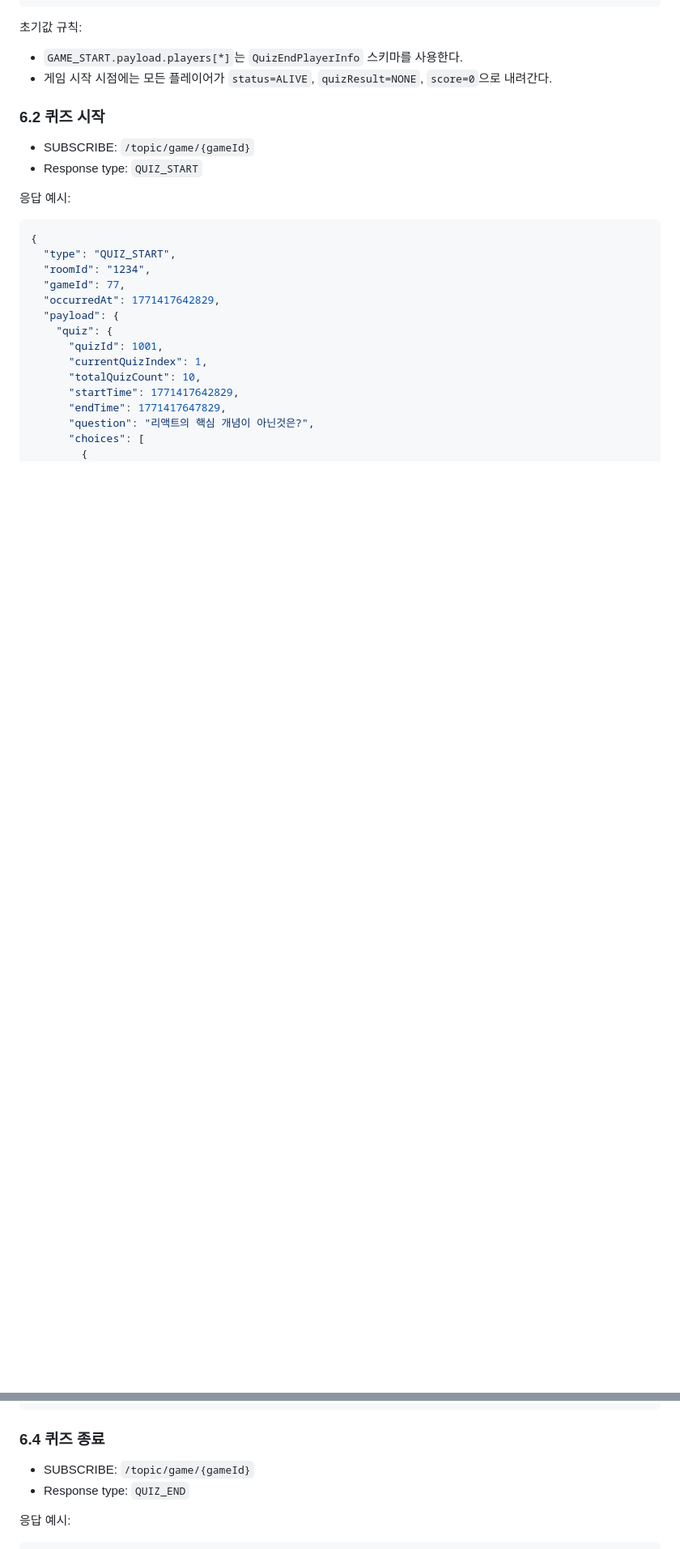
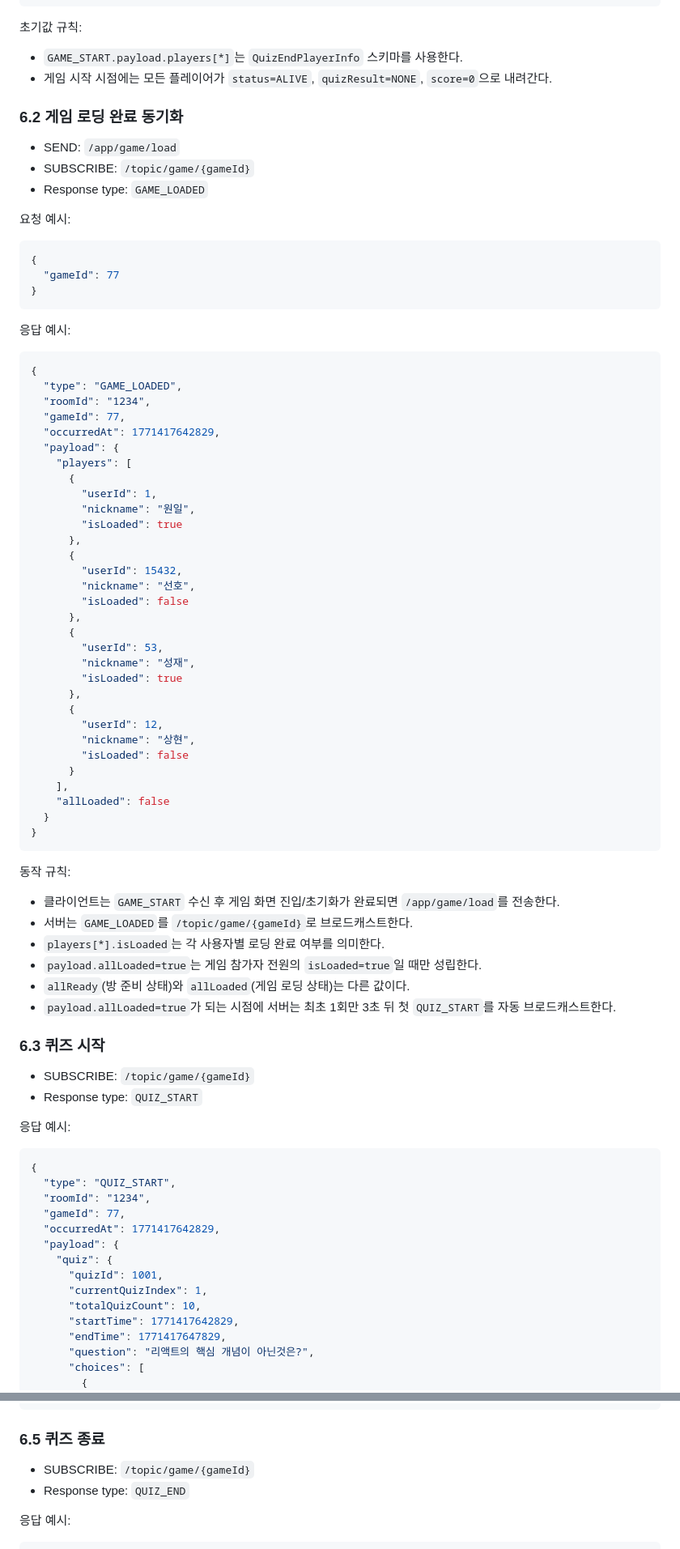
Before and after one commit to Team-GuLab/sigkill, a Markdown page: sigkill-server/docs/STOMP_MESSAGE_SPEC.md, 2 parts joined by grey strips. Shown at 81% size. Rendered like a GitHub page; blank space fills up the shorter version.

Commit message:
docs: #9 게임 로드 이벤트 및 동작 규칙 명세 추가

````diff
--- a/sigkill-server/docs/STOMP_MESSAGE_SPEC.md
+++ b/sigkill-server/docs/STOMP_MESSAGE_SPEC.md
@@ -308,7 +308,66 @@ Game 이벤트 응답은 공통 Envelope를 사용한다.
 - `GAME_START.payload.players[*]`는 `QuizEndPlayerInfo` 스키마를 사용한다.
 - 게임 시작 시점에는 모든 플레이어가 `status=ALIVE`, `quizResult=NONE`, `score=0`으로 내려간다.
 
-### 6.2 퀴즈 시작
+### 6.2 게임 로딩 완료 동기화
+
+- SEND: `/app/game/load`
+- SUBSCRIBE: `/topic/game/{gameId}`
+- Response type: `GAME_LOADED`
+
+요청 예시:
+
+```json
+{
+  "gameId": 77
+}
+```
+
+응답 예시:
+
+```json
+{
+  "type": "GAME_LOADED",
+  "roomId": "1234",
+  "gameId": 77,
+  "occurredAt": 1771417642829,
+  "payload": {
+    "players": [
+      {
+        "userId": 1,
+        "nickname": "원일",
+        "isLoaded": true
+      },
+      {
+        "userId": 15432,
+        "nickname": "선호",
+        "isLoaded": false
+      },
+      {
+        "userId": 53,
+        "nickname": "성재",
+        "isLoaded": true
+      },
+      {
+        "userId": 12,
+        "nickname": "상현",
+        "isLoaded": false
+      }
+    ],
+    "allLoaded": false
+  }
+}
+```
+
+동작 규칙:
+
+- 클라이언트는 `GAME_START` 수신 후 게임 화면 진입/초기화가 완료되면 `/app/game/load`를 전송한다.
+- 서버는 `GAME_LOADED`를 `/topic/game/{gameId}`로 브로드캐스트한다.
+- `players[*].isLoaded`는 각 사용자별 로딩 완료 여부를 의미한다.
+- `payload.allLoaded=true`는 게임 참가자 전원의 `isLoaded=true`일 때만 성립한다.
+- `allReady`(방 준비 상태)와 `allLoaded`(게임 로딩 상태)는 다른 값이다.
+- `payload.allLoaded=true`가 되는 시점에 서버는 최초 1회만 3초 뒤 첫 `QUIZ_START`를 자동 브로드캐스트한다.
+
+### 6.3 퀴즈 시작
 
 - SUBSCRIBE: `/topic/game/{gameId}`
 - Response type: `QUIZ_START`
@@ -398,7 +457,7 @@ Game 이벤트 응답은 공통 Envelope를 사용한다.
 }
 ```
 
-### 6.4 퀴즈 종료
+### 6.5 퀴즈 종료
 
 - SUBSCRIBE: `/topic/game/{gameId}`
 - Response type: `QUIZ_END`
````
Also changed, not shown: other parts of sigkill-server/docs/STOMP_MESSAGE_SPEC.md (+4 -4 lines).
